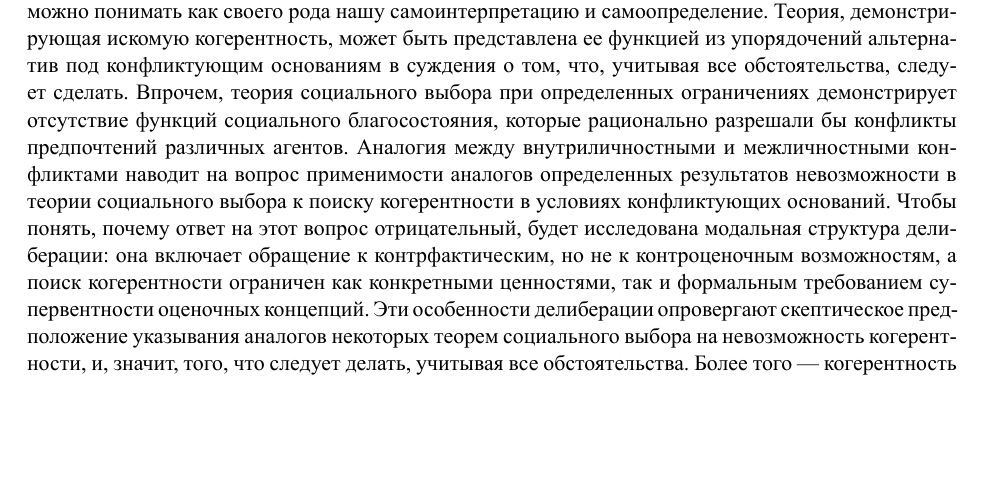
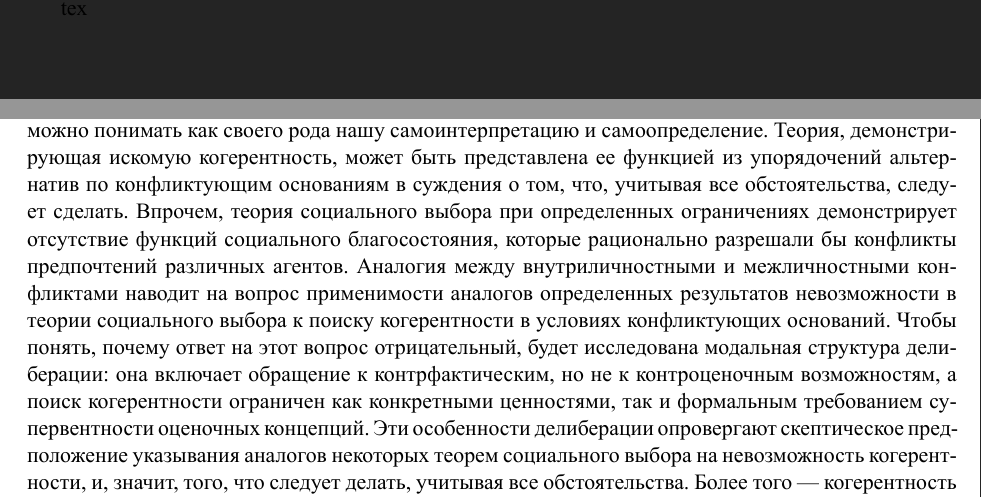
Before and after one commit to mentalblood0/translations, a LaTeX book (Natural Reasons/translation.tex): part of page 5 of 22 before the commit and two parts of pages 1 and 5 of 22 after it, the two joined at a grey line, cut at the place of the change, the shorter picture padded with empty space. The pictures show the PDF file Natural Reasons/translation.pdf that the author committed with the source.

Commit message:
small fixes

```diff
--- a/Natural Reasons/translation.tex
+++ b/Natural Reasons/translation.tex
@@ -13,7 +13,7 @@
 \setmainfont{Times New Roman}
 \newfontfamily\cyrillicfont{Times New Roman}[Script=Cyrillic, Ligatures=TeX]
 
-\usepackage{enumitem}
+\usepackage{enumitem}tex
 \setlist[itemize, 1]{label =\raisebox{-0.3\height}{\scalebox{1.8}{\textbullet}}}
 
 \title{Естественные основания}
@@ -39,7 +39,7 @@
 
 Часть II посвящена конфликтующим ценностям и основаниям и содержит главы о конфликте, акрасии и когнитивизме. В ней обосновывается необходимость рассмотрения конфликта оснований к действиям как не просто кажущегося, и доказательная модель конфликта различается с подсистемной, говорящей об аналогичности внутриличностных конфликтов межличностным. Также рассматриваются связи доказательной и подсистемной моделей конфликта с атрибуцией установок акратической структурой, и подчеркивается рациональность внутриличностной и межличностной координации и неадекватность индивидуализма в отношении агентности в его понимании единицы агентности как фиксированной. Люди понимаются как самоинтерпретирующие и самоопределяющиеся животные с нефиксированными и частично ими самими создаваемыми взглядами, характерами и идентичностями; теория рациональности личности тогда и есть этика. Утверждается, что конфликты ценностей в рамках подсистемного подхода совместимы с этическим когнитивизмом и выдвигается аргумент Фреге против нон-когнитивизма.
 
-Часть III посвящена рациональности в условиях противоречивых оснований и содержит главы ''Теория'', ''Делиберация'', ''Когерентность'' и ''Соизмеримость''. Делиберация касательно того, что, учитывая все обстоятельства, следует предпринять, характеризуется как поиск когерентного набора отношений между соответствующими кофликтующими причинами. В этическом контексте это можно понимать как своего рода нашу самоинтерпретацию и самоопределение. Теория, демонстрирующая искомую когерентность, может быть представлена ее функцией из упорядочений альтернатив под конфликтующим основаниям в суждения о том, что, учитывая все обстоятельства, следует сделать. Впрочем, теория социального выбора при определенных ограничениях демонстрирует отсутствие функций социального благосостояния, которые рационально разрешали бы конфликты предпочтений различных агентов. Аналогия между внутриличностными и межличностными конфликтами наводит на вопрос применимости аналогов определенных результатов невозможности в теории социального выбора к поиску когерентности в условиях конфликтующих оснований. Чтобы понять, почему ответ на этот вопрос отрицательный, будет исследована модальная структура делиберации: она включает обращение к контрфактическим, но не к контроценочным возможностям, а поиск когерентности ограничен как конкретными ценностями, так и формальным требованием супервентности оценочных концепций. Эти особенности делиберации опровергают скептическое предположение указывания аналогов некоторых теорем социального выбора на невозможность когерентности, и, значит, того, что следует делать, учитывая все обстоятельства. Более того --- когерентность возможна и без соизмеримости.
+Часть III посвящена рациональности в условиях противоречивых оснований и содержит главы ''Теория'', ''Делиберация'', ''Когерентность'' и ''Соизмеримость''. Делиберация касательно того, что, учитывая все обстоятельства, следует предпринять, характеризуется как поиск когерентного набора отношений между соответствующими кофликтующими причинами. В этическом контексте это можно понимать как своего рода нашу самоинтерпретацию и самоопределение. Теория, демонстрирующая искомую когерентность, может быть представлена ее функцией из упорядочений альтернатив по конфликтующим основаниям в суждения о том, что, учитывая все обстоятельства, следует сделать. Впрочем, теория социального выбора при определенных ограничениях демонстрирует отсутствие функций социального благосостояния, которые рационально разрешали бы конфликты предпочтений различных агентов. Аналогия между внутриличностными и межличностными конфликтами наводит на вопрос применимости аналогов определенных результатов невозможности в теории социального выбора к поиску когерентности в условиях конфликтующих оснований. Чтобы понять, почему ответ на этот вопрос отрицательный, будет исследована модальная структура делиберации: она включает обращение к контрфактическим, но не к контроценочным возможностям, а поиск когерентности ограничен как конкретными ценностями, так и формальным требованием супервентности оценочных концепций. Эти особенности делиберации опровергают скептическое предположение указывания аналогов некоторых теорем социального выбора на невозможность когерентности, и, значит, того, что следует делать, учитывая все обстоятельства. Более того --- когерентность возможна и без соизмеримости.
 
 Часть IV посвящена знанию о том, что следует делать, и взаимосвязи личной автономии и демократии с этим знанием. В этой части обсуждение реализма и критика теории ошибок касательно ценностей приводят к рассмотрению эпистемологического скептицизма и защите возможности отслеживания истины о том, что следует делать. Скептик пытается развенчать оценочные убеждения, показав необходимость их придерживания даже при их ложности. Понимание модальной структуры делиберации и роли супервентности, достигнутое в Части III, позволяет сопротивляться таким не столь уж проницательным попыткам. Есть, конечно, понимания оценочных убеждений, не ссылающиеся на ценности, которые эти убеждения действительно опровергают, но не все понимания таковы: демократическое разделение эпистемического труда может обеспечить средство избежать влияния разоблачающего рода аргументов. Условия социального выбора интерпретируются как условия убеждений о том, что следует делать, а не предпочтений, благодаря чему обнаруживается, что они имеют эпистемологическое значение. Исследуются также тесные связи между когнитивными концепциями сапоопределения или автономии и демократии, а также, как естественное продолжение идеи этики, развивается идея полностью структурированной социальной теории, считающей внутри- и межличностные отношения одинаково базовыми. Наконец, показывается влияние вопросов о внутриличностной структуре из теории принятия решений, на вопросы справедливого распределения.
 
```
Also changed, not shown: Natural Reasons/translation.pdf.
